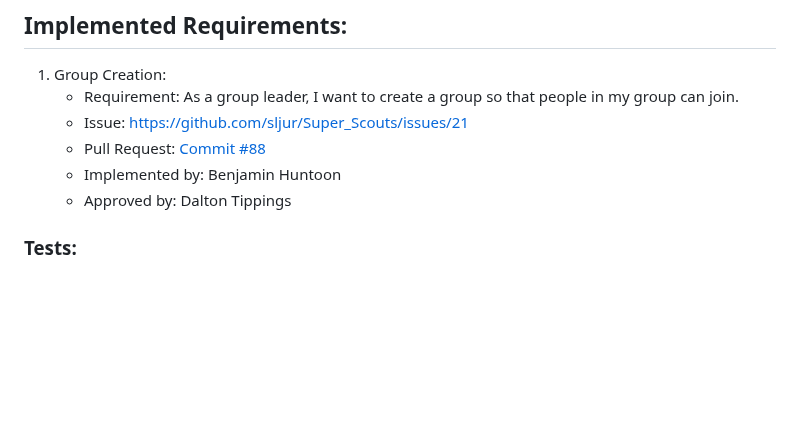
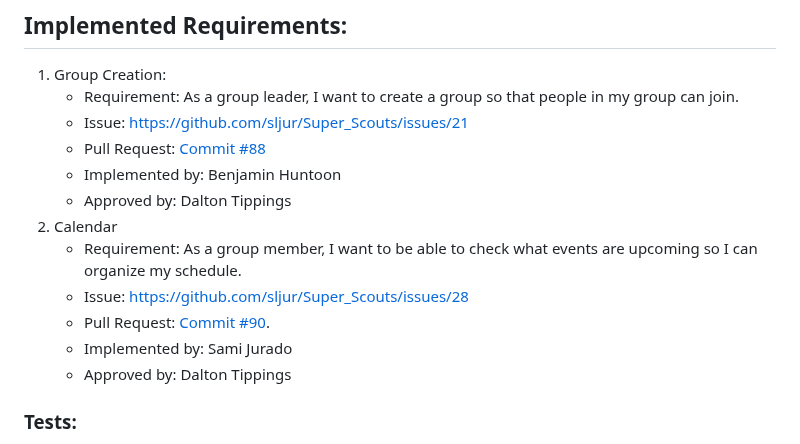
Before and after one commit to sljur/Super_Scouts, a Markdown page: project_documentation/deliverable_4_implementation1.md, the part around the change. GitHub-like rendering; blank space fills up the shorter version.

Commit message:
Update deliverable_4_implementation1.md
Added Calendar Requirement to Implementation section

```diff
--- a/project_documentation/deliverable_4_implementation1.md
+++ b/project_documentation/deliverable_4_implementation1.md
@@ -9,6 +9,12 @@
    - Pull Request: [Commit #88](https://github.com/sljur/Super_Scouts/commit/b837e3973c6bf75978a8c324bacc62eea403d9ef)
    - Implemented by: Benjamin Huntoon
    - Approved by: Dalton Tippings
+2. Calendar
+    - Requirement:  As a group member, I want to be able to check what events are upcoming so I can organize my schedule.
+    - Issue: https://github.com/sljur/Super_Scouts/issues/28
+    - Pull Request: [Commit #90](https://github.com/sljur/Super_Scouts/commits/bf3a78035a971aa97358af10c7a064235e1f8ae3).
+    - Implemented by: Sami Jurado
+    - Approved by: Dalton Tippings
 
 ### Tests:
 - Unfornutately we were only able to produce a single  test for this deliverable that being for group creation.
```
